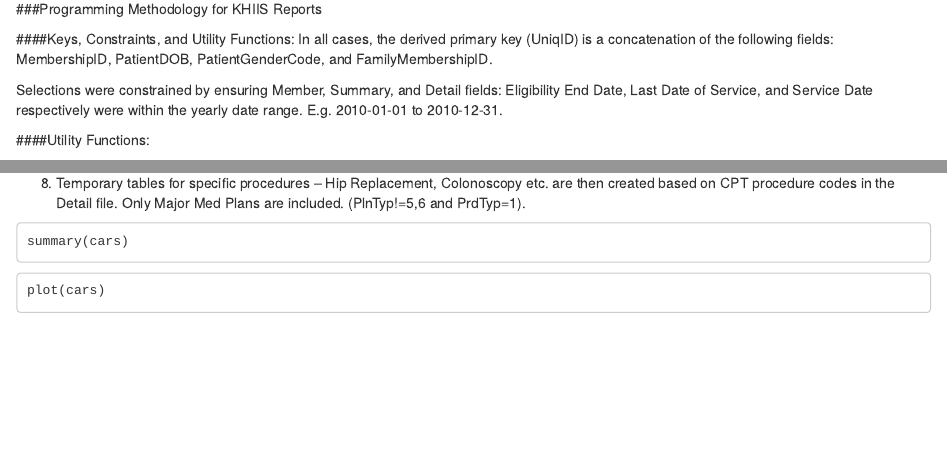
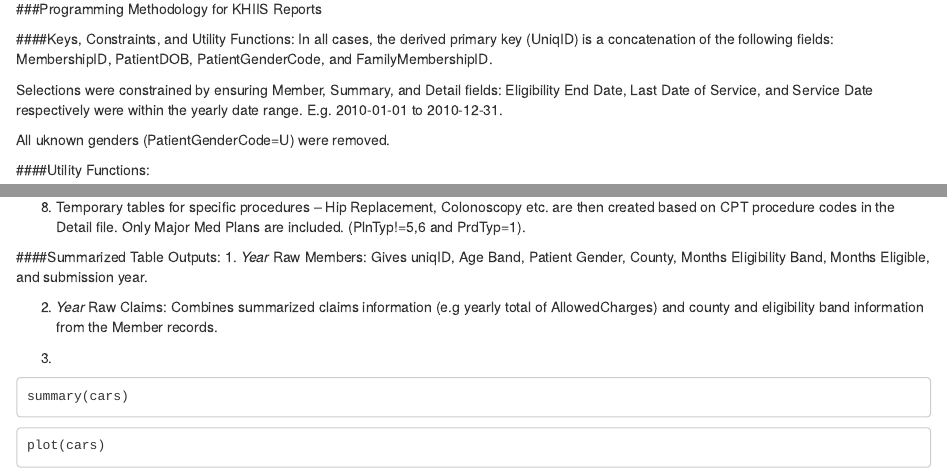
Before and after one commit to r4dat/khiis_reports, an R Markdown document (Reports Prog Methodology.Rmd): the page in a window 1100 px wide, from 130 px down, and a second part further down, joined at a grey line. Rendered offline with R 4.5, knitr and Pandoc, with nearby package versions.

Commit message:
Add genders comment, start on output tables.

````diff
--- a/Reports Prog Methodology.Rmd
+++ b/Reports Prog Methodology.Rmd
@@ -11,6 +11,8 @@ output: html_document
 In all cases, the derived primary key (UniqID) is a concatenation of the following fields: MembershipID, PatientDOB, PatientGenderCode, and FamilyMembershipID.
 
 Selections were constrained by ensuring Member, Summary, and Detail fields: Eligibility End Date, Last Date of Service, and Service Date respectively were within the yearly date range. E.g. 2010-01-01 to 2010-12-31.
+
+All uknown genders (PatientGenderCode=U) were removed.
 
 ####Utility Functions:
 
@@ -59,7 +61,12 @@ Also LEFT JOINs on dentoptclaims and returns only records not found with dental
 
 8. Temporary tables for specific procedures -- Hip Replacement, Colonoscopy etc. are then created based on CPT procedure codes in the Detail file. Only Major Med Plans are included. (PlnTyp!=5,6 and PrdTyp=1).
 
+####Summarized Table Outputs:
+1. *Year* Raw Members: Gives uniqID, Age Band, Patient Gender, County, Months Eligibility Band, Months Eligible, and submission year.
 
+2. *Year* Raw Claims: Combines summarized claims information (e.g yearly total of AllowedCharges) and county and eligibility band information from the Member records.
+
+3.
 
 ```
 summary(cars)
````
